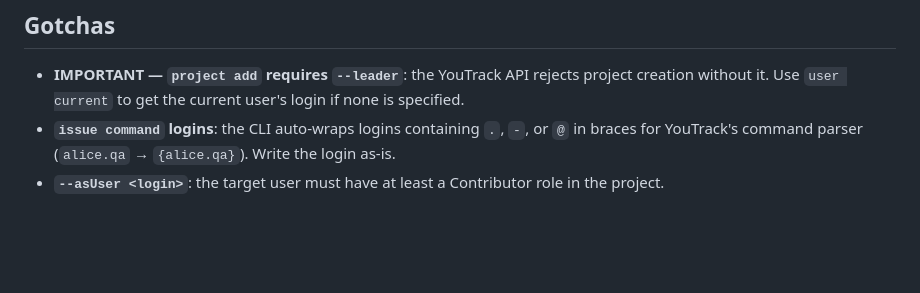
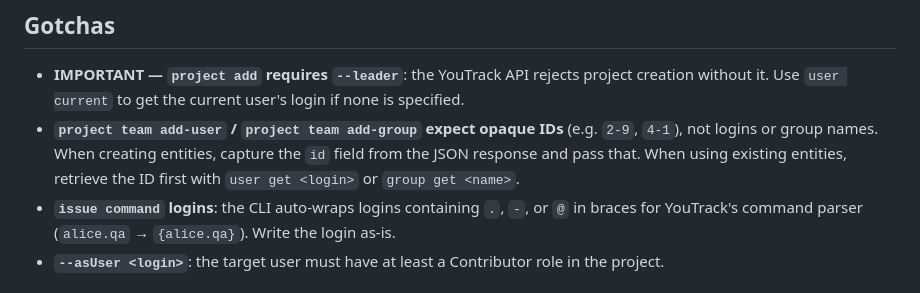
Before and after one commit to JetBrains/youtrack-cli, a Markdown page: AGENTS.md, the part around the change. GitHub-like rendering; blank space fills up the shorter version.

Commit message:
chore: Clarify ID usage for user and group assignments in project teams

```diff
--- a/AGENTS.md
+++ b/AGENTS.md
@@ -96,6 +96,7 @@ surface with its own parallel contract suite. Keep the suite centered on observa
 ## Gotchas
 
 - **IMPORTANT — `project add` requires `--leader`**: the YouTrack API rejects project creation without it. Use `user current` to get the current user's login if none is specified.
+- **`project team add-user` / `project team add-group` expect opaque IDs** (e.g. `2-9`, `4-1`), not logins or group names. When creating entities, capture the `id` field from the JSON response and pass that. When using existing entities, retrieve the ID first with `user get <login>` or `group get <name>`.
 - **`issue command` logins**: the CLI auto-wraps logins containing `.`, `-`, or `@` in braces for YouTrack's command parser (`alice.qa` → `{alice.qa}`). Write the login as-is.
 - **`--asUser <login>`**: the target user must have at least a Contributor role in the project.
 
```
Also changed, not shown: 1 other file.
